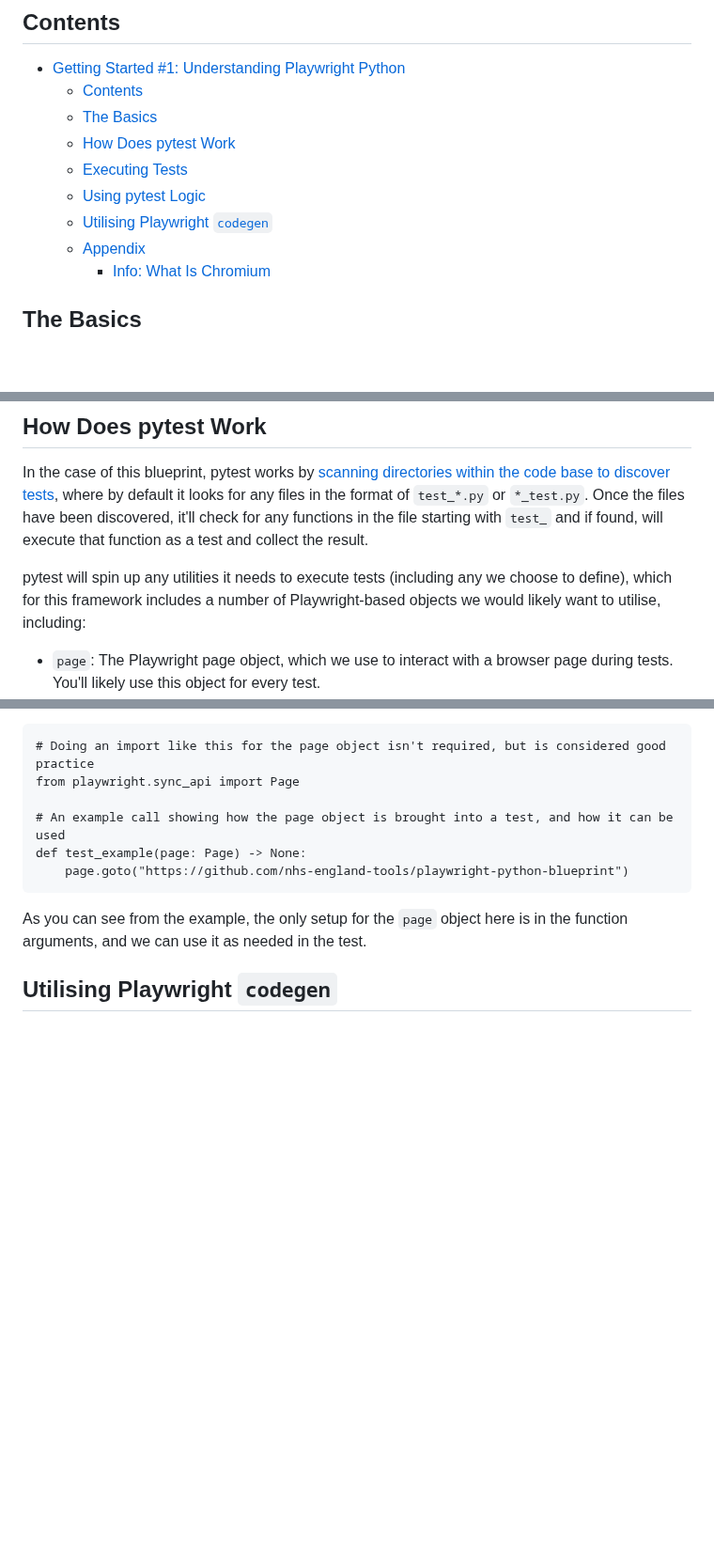
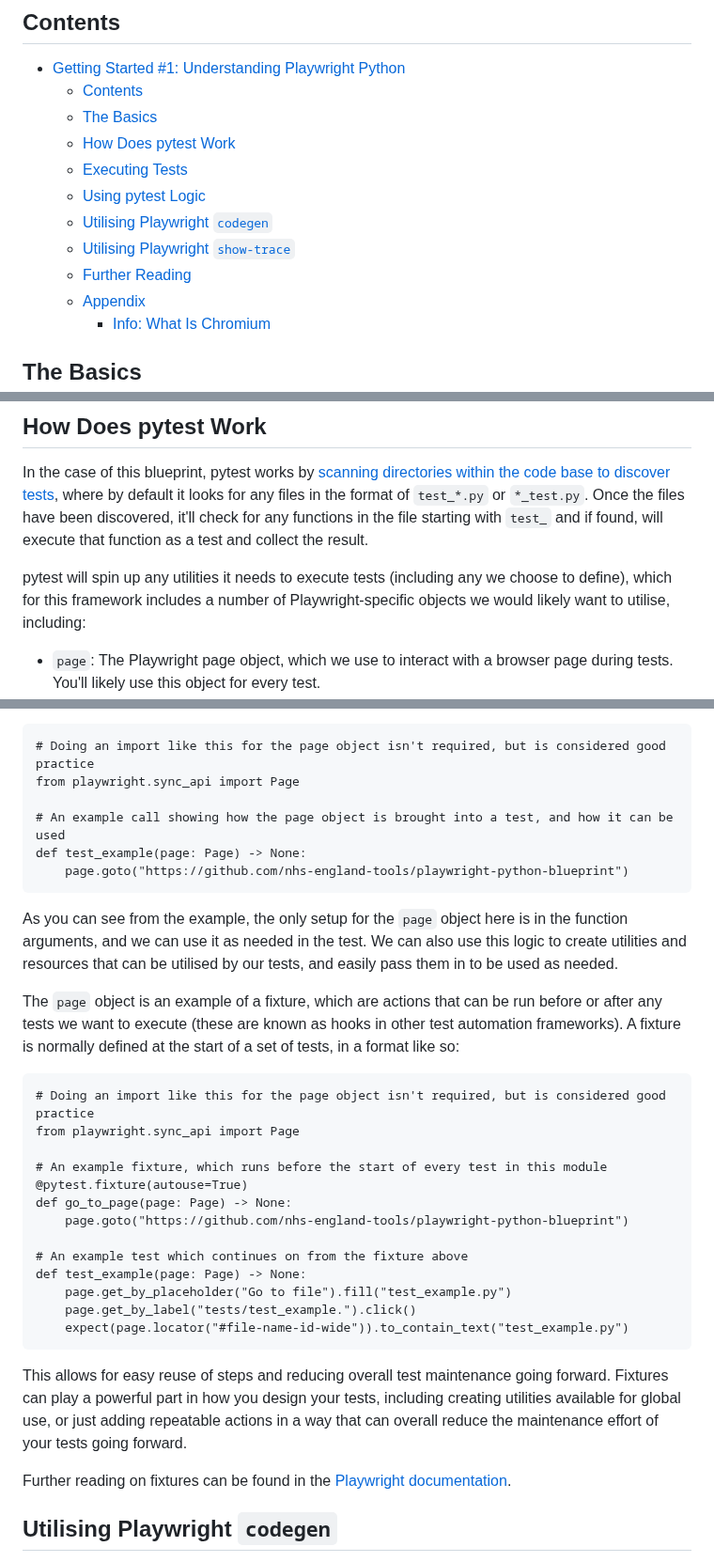
Before and after one commit to nhs-england-tools/playwright-python-blueprint, a Markdown page: docs/getting-started/1_Understanding_Playwright_Python.md, 3 parts joined by grey strips. Shown at 94% size. GitHub-like rendering; blank space fills up the shorter version.

```diff
--- a/docs/getting-started/1_Understanding_Playwright_Python.md
+++ b/docs/getting-started/1_Understanding_Playwright_Python.md
@@ -11,6 +11,8 @@ This guide outlines how Playwright works in Python, and how to start writing tes
   - [Executing Tests](#executing-tests)
   - [Using pytest Logic](#using-pytest-logic)
   - [Utilising Playwright `codegen`](#utilising-playwright-codegen)
+  - [Utilising Playwright `show-trace`](#utilising-playwright-show-trace)
+  - [Further Reading](#further-reading)
   - [Appendix](#appendix)
     - [Info: What Is Chromium](#info-what-is-chromium)
 
@@ -29,7 +31,7 @@ where by default it looks for any files in the format of `test_*.py` or `*_test.
 functions in the file starting with `test_` and if found, will execute that function as a test and collect the result.
 
 pytest will spin up any utilities it needs to execute tests (including any we choose to define), which for this framework includes a number of
-Playwright-based objects we would likely want to utilise, including:
+Playwright-specific objects we would likely want to utilise, including:
 
 - `page`: The Playwright page object, which we use to interact with a browser page during tests. You'll likely use this object for every test.
 - `browser`: The Playwright browser object, which we use to create and manage the browser directly and create new pages if required. It's unlikely you'll need to include this unless you have a very specific browser test.
@@ -67,6 +69,30 @@ arguments for the test like so:
         page.goto("https://github.com/nhs-england-tools/playwright-python-blueprint")
 
 As you can see from the example, the only setup for the `page` object here is in the function arguments, and we can use it as needed in the test.
+We can also use this logic to create utilities and resources that can be utilised by our tests, and easily pass them in to be used as needed.
+
+The `page` object is an example of a fixture, which are actions that can be run before or after any tests we want to execute (these are known as
+hooks in other test automation frameworks). A fixture is normally defined at the start of a set of tests, in a format like so:
+
+    # Doing an import like this for the page object isn't required, but is considered good practice
+    from playwright.sync_api import Page
+
+    # An example fixture, which runs before the start of every test in this module
+    @pytest.fixture(autouse=True)
+    def go_to_page(page: Page) -> None:
+        page.goto("https://github.com/nhs-england-tools/playwright-python-blueprint")
+
+    # An example test which continues on from the fixture above
+    def test_example(page: Page) -> None:
+        page.get_by_placeholder("Go to file").fill("test_example.py")
+        page.get_by_label("tests/test_example.").click()
+        expect(page.locator("#file-name-id-wide")).to_contain_text("test_example.py")
+
+This allows for easy reuse of steps and reducing overall test maintenance going forward. Fixtures can play a powerful part in how you design
+your tests, including creating utilities available for global use, or just adding repeatable actions in a way that can overall reduce the
+maintenance effort of your tests going forward.
+
+Further reading on fixtures can be found in the [Playwright documentation](https://playwright.dev/python/docs/test-runners#fixtures).
 
 ## Utilising Playwright `codegen`
 
```
Also changed, not shown: other parts of docs/getting-started/1_Understanding_Playwright_Python.md (+40 -1 lines), docs/getting-started/2_Blueprint_File_Breakdown.md (+5 -1 lines), docs/getting-started/img/3-show_trace.png (added).
